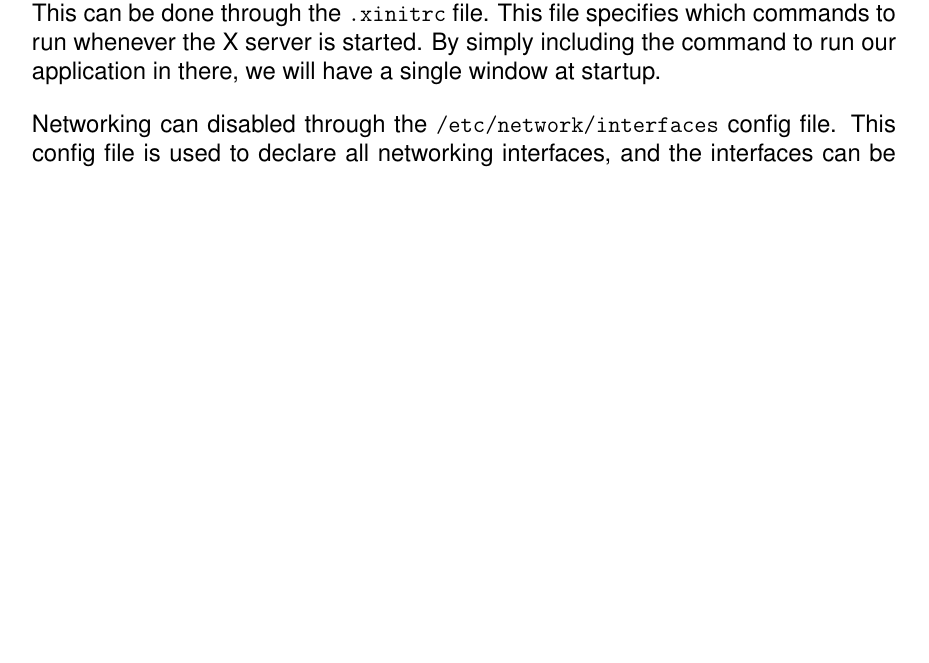
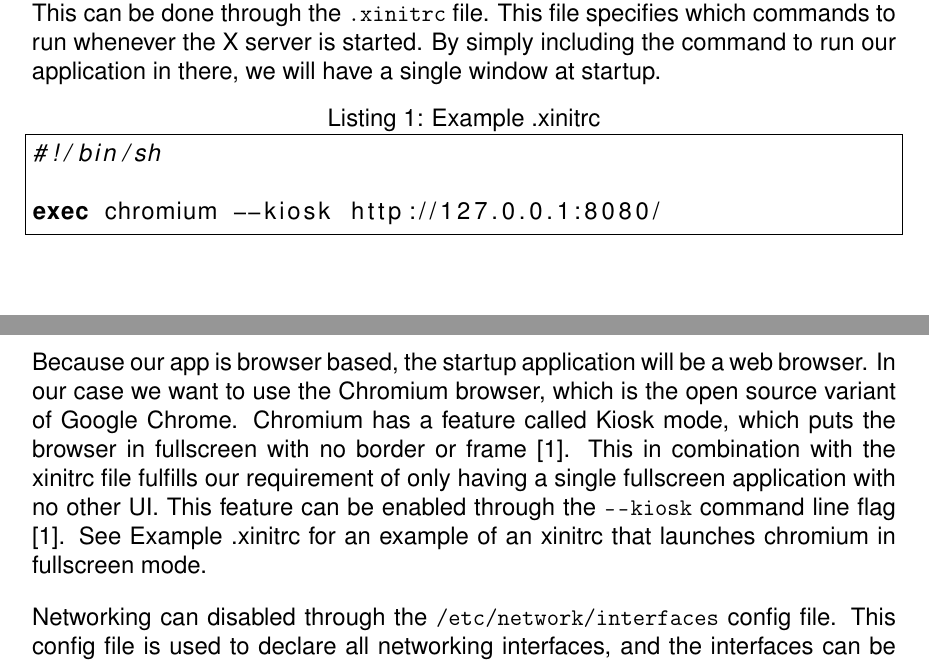
Before and after one commit to sam-sam98/MIDI-Autofill, a LaTeX document (final-design-document/finaldesigndoc.tex, which reads final-design-document/research.tex): part of page 10 of 17 before the commit and two parts of pages 10 and 11 of 17 after it, the two joined at a grey line, cut so that both start at the same text, the shorter picture padded with empty space. Compiled offline with pdfLaTeX.

Commit message:
Add content about chromium and the .xinitrc file
* Add .xinitrc code listing
* Add paragraph about chromium and kiosk mode
* Add citation about chromium and kiosk mode

```diff
--- a/final-design-document/finaldesigndoc.tex
+++ b/final-design-document/finaldesigndoc.tex
@@ -2,7 +2,7 @@
 \usepackage[utf8]{inputenc}
 \usepackage{authblk}
 \usepackage{blindtext}
-\usepackage[style=authoryear, backend=biber]{biblatex}
+\usepackage[bibstyle=numeric, citestyle=numeric, backend=biber]{biblatex}
 \usepackage{graphicx}
 \usepackage{hyperref}
 \usepackage[letterpaper, margin=1in, left=1.5in]{geometry}
@@ -15,6 +15,7 @@
 \usepackage{graphicx}
 \usepackage{caption}
 \usepackage{multirow}
+\usepackage{listings}
 \usepackage{adjustbox}
 \usepackage{appendix}
 
@@ -27,6 +28,9 @@
     linkcolor=black,
     urlcolor=black
 }
+
+\lstset{
+frame = single, }
 
 \title{MIDI Autofill}
 \author[1]{Samantha Del Rosario}
--- a/final-design-document/research.tex
+++ b/final-design-document/research.tex
@@ -84,6 +84,21 @@ through the \url{.xinitrc} file. This file specifies which commands to run whene
 server is started. By simply including the command to run our application in there, we
 will have a single window at startup.
 
+\begin{lstlisting}[language=bash, label={lst:xinitrc}, caption=Example .xinitrc]
+#!/bin/sh
+
+exec chromium --kiosk http://127.0.0.1:8080/
+\end{lstlisting}
+
+Because our app is browser based, the startup application will be a web browser. In our
+case we want to use the Chromium browser, which is the open source variant of Google
+Chrome. Chromium has a feature called Kiosk mode, which puts the browser in fullscreen
+with no border or frame \autocite{chromiumKioskMode}. This in combination with the xinitrc
+file fulfills our requirement of only having a single fullscreen application with no other
+UI. This feature can be enabled through the \url{--kiosk} command line flag
+\autocite{chromiumKioskMode}. See \nameref{lst:xinitrc} for an example of an xinitrc that
+launches chromium in fullscreen mode.
+
 Networking can disabled through the \url{/etc/network/interfaces} config file. This config
 file is used to declare all networking interfaces, and the interfaces can be removed by
 simply removing all lines declaring a networking interface in that file.
```
Also changed, not shown: final-design-document/executivesummary.tex (+0 -2 lines), final-design-document/references.bib (+6 -7 lines).
